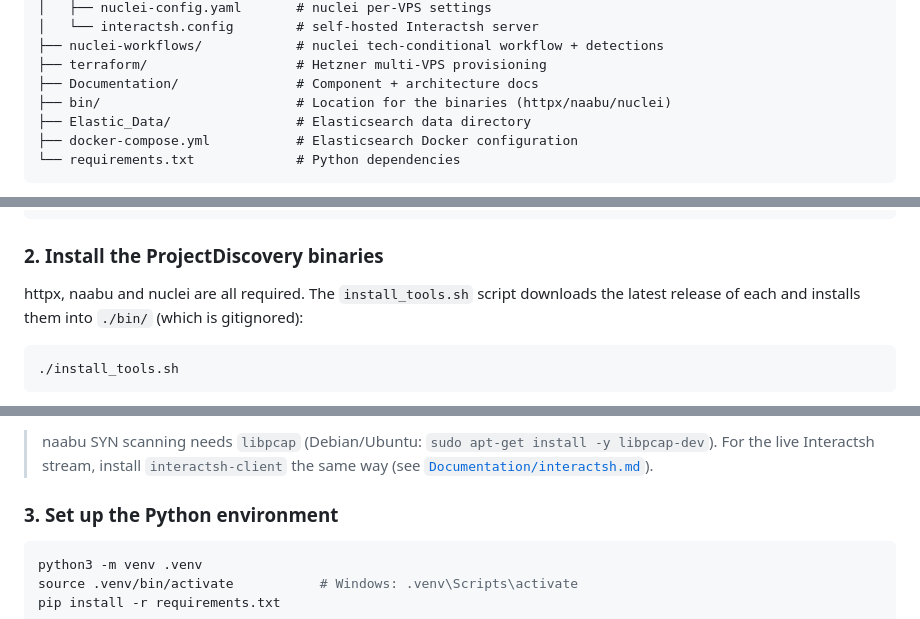
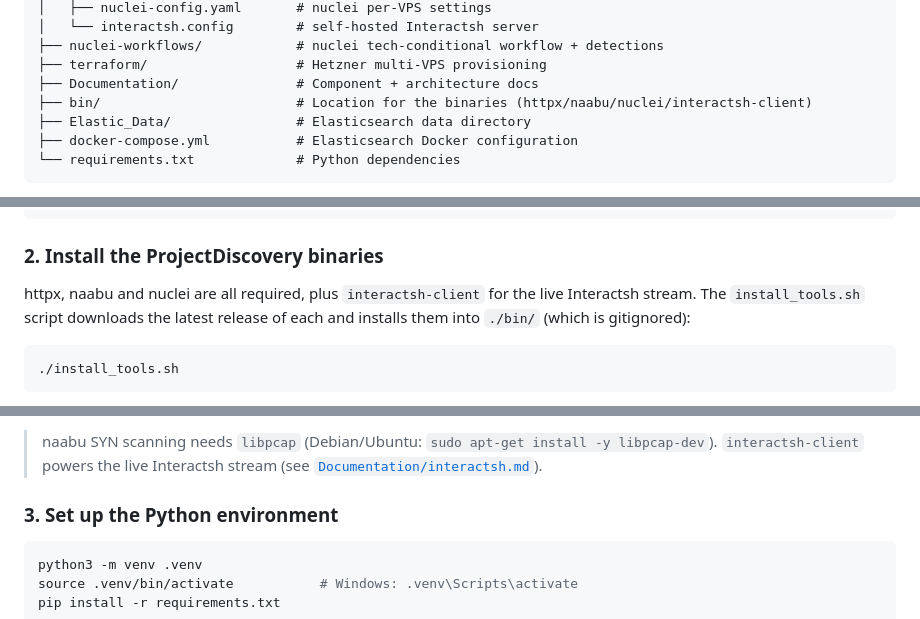
Before and after one commit to MeneerHeijpaal/scanner, a Markdown page: README.md, 3 parts joined by grey strips. GitHub-like rendering.

Commit message:
docs(README): note install_tools.sh now installs interactsh-client
Reflect the installer change in step 2: interactsh-client is fetched by
install_tools.sh alongside httpx/naabu/nuclei, add it to the manual
releases list and the bin/ tree comment, and drop the wording that
implied it had to be installed separately.

Co-Authored-By: Claude Opus 4.8 <noreply@anthropic.com>
Claude-Session: https://claude.ai/code/session_01Nm9ig9Xdqi7ZKsyX8eZohC

````diff
--- a/README.md
+++ b/README.md
@@ -53,7 +53,7 @@ Scanner/
 ├── nuclei-workflows/            # nuclei tech-conditional workflow + detections
 ├── terraform/                   # Hetzner multi-VPS provisioning
 ├── Documentation/               # Component + architecture docs
-├── bin/                         # Location for the binaries (httpx/naabu/nuclei)
+├── bin/                         # Location for the binaries (httpx/naabu/nuclei/interactsh-client)
 ├── Elastic_Data/                # Elasticsearch data directory
 ├── docker-compose.yml           # Elasticsearch Docker configuration
 └── requirements.txt             # Python dependencies
@@ -100,8 +100,9 @@ cd scanner
 
 ### 2. Install the ProjectDiscovery binaries
 
-httpx, naabu and nuclei are all required. The `install_tools.sh` script downloads
-the latest release of each and installs them into `./bin/` (which is gitignored):
+httpx, naabu and nuclei are all required, plus `interactsh-client` for the live
+Interactsh stream. The `install_tools.sh` script downloads the latest release of
+each and installs them into `./bin/` (which is gitignored):
 
 ```bash
 ./install_tools.sh
@@ -138,7 +140,7 @@ releases page ([httpx](https://github.com/projectdiscovery/httpx/releases),
 binaries in `bin/` (the wrappers look in `./`, `./bin/`, then `PATH`).
 
 > naabu SYN scanning needs `libpcap` (Debian/Ubuntu: `sudo apt-get install -y libpcap-dev`).
-> For the live Interactsh stream, install `interactsh-client` the same way
+> `interactsh-client` powers the live Interactsh stream
 > (see [`Documentation/interactsh.md`](Documentation/interactsh.md)).
 
 ### 3. Set up the Python environment
````
Also changed, not shown: other parts of README.md (+2 -1 lines).
